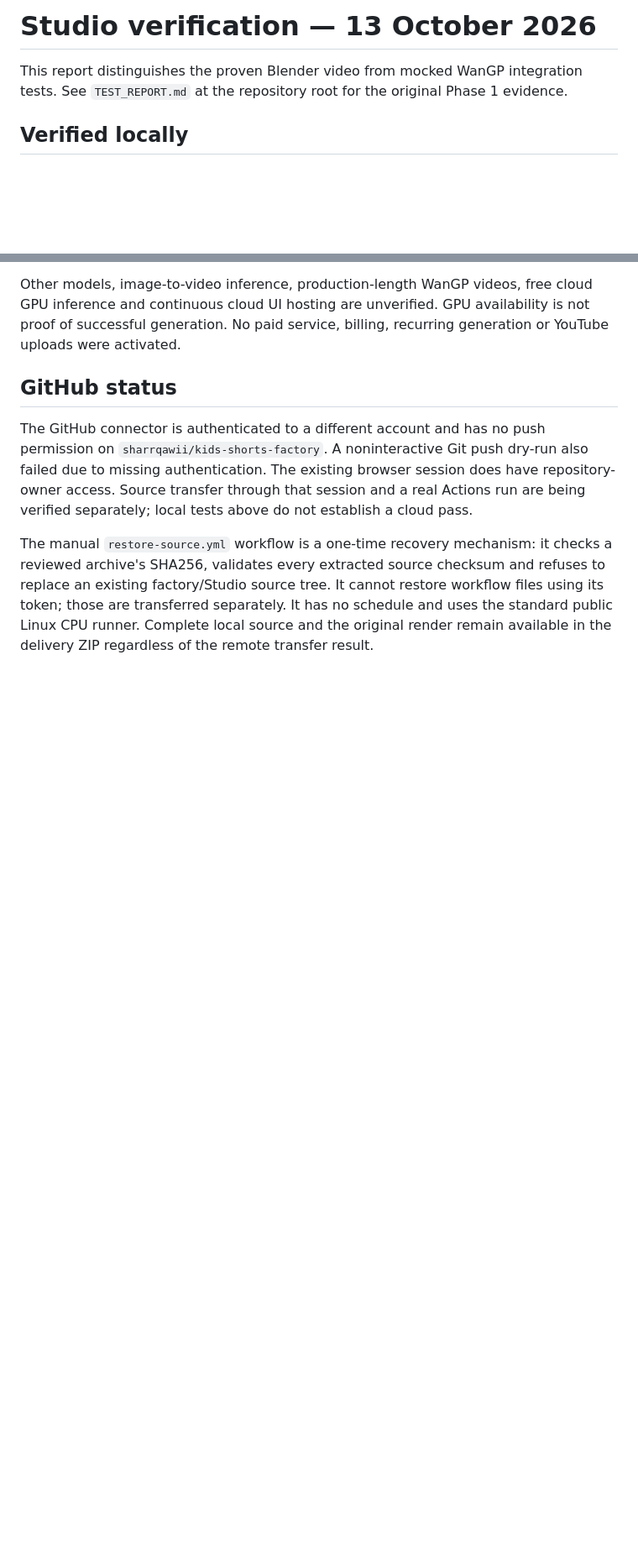
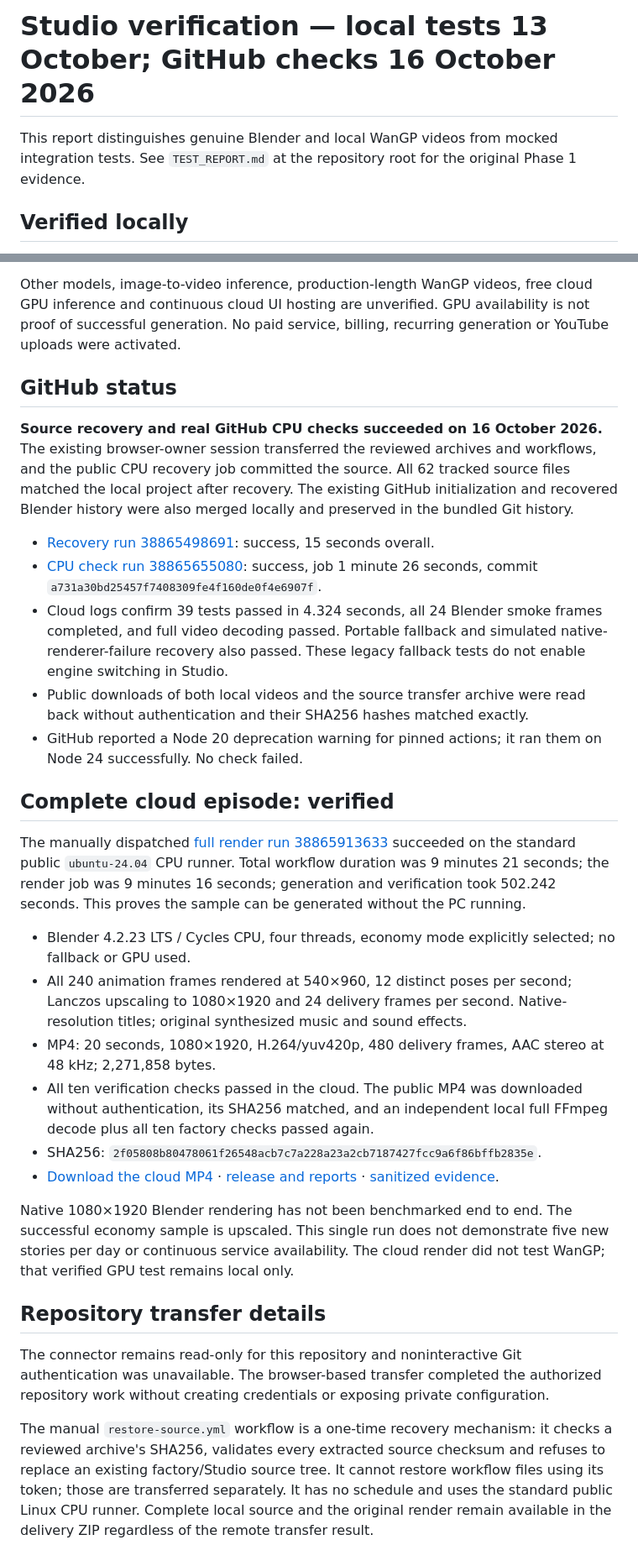
Before and after one commit to sharrqawii/kids-shorts-factory, a Markdown page: docs/STUDIO_TEST_REPORT.md, 2 parts joined by grey strips. Shown at 84% size. Rendered like a GitHub page; blank space fills up the shorter version.

Commit message:
Record real local GPU and cloud CPU results [skip ci]

```diff
--- a/docs/STUDIO_TEST_REPORT.md
+++ b/docs/STUDIO_TEST_REPORT.md
@@ -1,6 +1,6 @@
-# Studio verification — 13 October 2026
+# Studio verification — local tests 13 October; GitHub checks 16 October 2026
 
-This report distinguishes the proven Blender video from mocked WanGP integration tests. See `TEST_REPORT.md` at the repository root for the original Phase 1 evidence.
+This report distinguishes genuine Blender and local WanGP videos from mocked integration tests. See `TEST_REPORT.md` at the repository root for the original Phase 1 evidence.
 
 ## Verified locally
 
@@ -29,6 +29,29 @@ Other models, image-to-video inference, production-length WanGP videos, free clo
 
 ## GitHub status
 
-The GitHub connector is authenticated to a different account and has no push permission on `sharrqawii/kids-shorts-factory`. A noninteractive Git push dry-run also failed due to missing authentication. The existing browser session does have repository-owner access. Source transfer through that session and a real Actions run are being verified separately; local tests above do not establish a cloud pass.
+**Source recovery and real GitHub CPU checks succeeded on 16 October 2026.** The existing browser-owner session transferred the reviewed archives and workflows, and the public CPU recovery job committed the source. All 62 tracked source files matched the local project after recovery. The existing GitHub initialization and recovered Blender history were also merged locally and preserved in the bundled Git history.
+
+- [Recovery run 38865498691](https://github.com/sharrqawii/kids-shorts-factory/actions/runs/38865498691): success, 15 seconds overall.
+- [CPU check run 38865655080](https://github.com/sharrqawii/kids-shorts-factory/actions/runs/38865655080): success, job 1 minute 26 seconds, commit `a731a30bd25457f7408309fe4f160de0f4e6907f`.
+- Cloud logs confirm 39 tests passed in 4.324 seconds, all 24 Blender smoke frames completed, and full video decoding passed. Portable fallback and simulated native-renderer-failure recovery also passed. These legacy fallback tests do not enable engine switching in Studio.
+- Public downloads of both local videos and the source transfer archive were read back without authentication and their SHA256 hashes matched exactly.
+- GitHub reported a Node 20 deprecation warning for pinned actions; it ran them on Node 24 successfully. No check failed.
+
+## Complete cloud episode: verified
+
+The manually dispatched [full render run 38865913633](https://github.com/sharrqawii/kids-shorts-factory/actions/runs/38865913633) succeeded on the standard public `ubuntu-24.04` CPU runner. Total workflow duration was 9 minutes 21 seconds; the render job was 9 minutes 16 seconds; generation and verification took 502.242 seconds. This proves the sample can be generated without the PC running.
+
+- Blender 4.2.23 LTS / Cycles CPU, four threads, economy mode explicitly selected; no fallback or GPU used.
+- All 240 animation frames rendered at 540×960, 12 distinct poses per second; Lanczos upscaling to 1080×1920 and 24 delivery frames per second. Native-resolution titles; original synthesized music and sound effects.
+- MP4: 20 seconds, 1080×1920, H.264/yuv420p, 480 delivery frames, AAC stereo at 48 kHz; 2,271,858 bytes.
+- All ten verification checks passed in the cloud. The public MP4 was downloaded without authentication, its SHA256 matched, and an independent local full FFmpeg decode plus all ten factory checks passed again.
+- SHA256: `2f05808b80478061f26548acb7c7a228a23a2cb7187427fcc9a6f86bffb2835e`.
+- [Download the cloud MP4](https://github.com/sharrqawii/kids-shorts-factory/releases/download/episode-38865913633-1/pip-and-the-giant-strawberry.mp4) · [release and reports](https://github.com/sharrqawii/kids-shorts-factory/releases/tag/episode-38865913633-1) · [sanitized evidence](evidence/github-full-render.json).
+
+Native 1080×1920 Blender rendering has not been benchmarked end to end. The successful economy sample is upscaled. This single run does not demonstrate five new stories per day or continuous service availability. The cloud render did not test WanGP; that verified GPU test remains local only.
+
+## Repository transfer details
+
+The connector remains read-only for this repository and noninteractive Git authentication was unavailable. The browser-based transfer completed the authorized repository work without creating credentials or exposing private configuration.
 
 The manual `restore-source.yml` workflow is a one-time recovery mechanism: it checks a reviewed archive's SHA256, validates every extracted source checksum and refuses to replace an existing factory/Studio source tree. It cannot restore workflow files using its token; those are transferred separately. It has no schedule and uses the standard public Linux CPU runner. Complete local source and the original render remain available in the delivery ZIP regardless of the remote transfer result.
```
